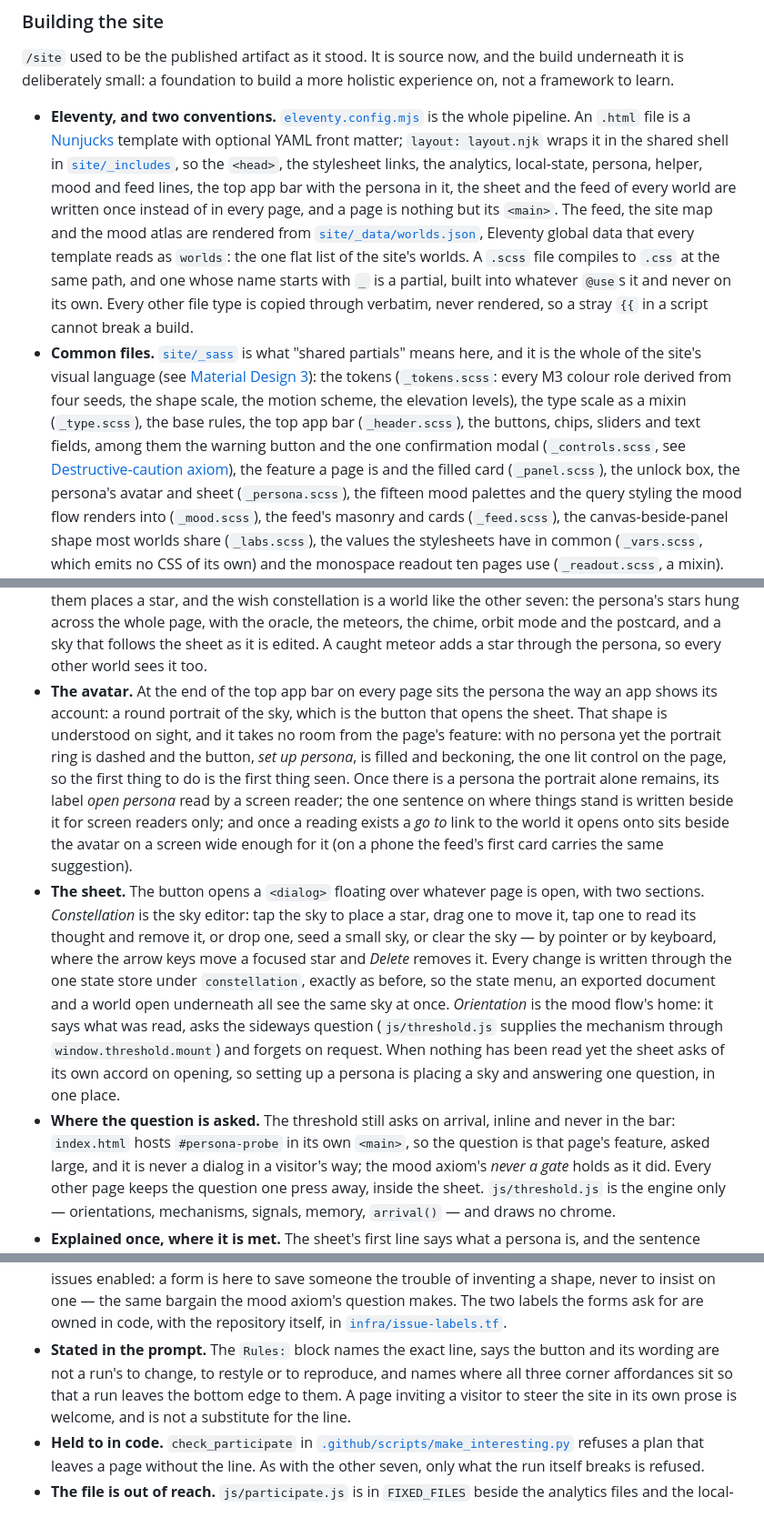
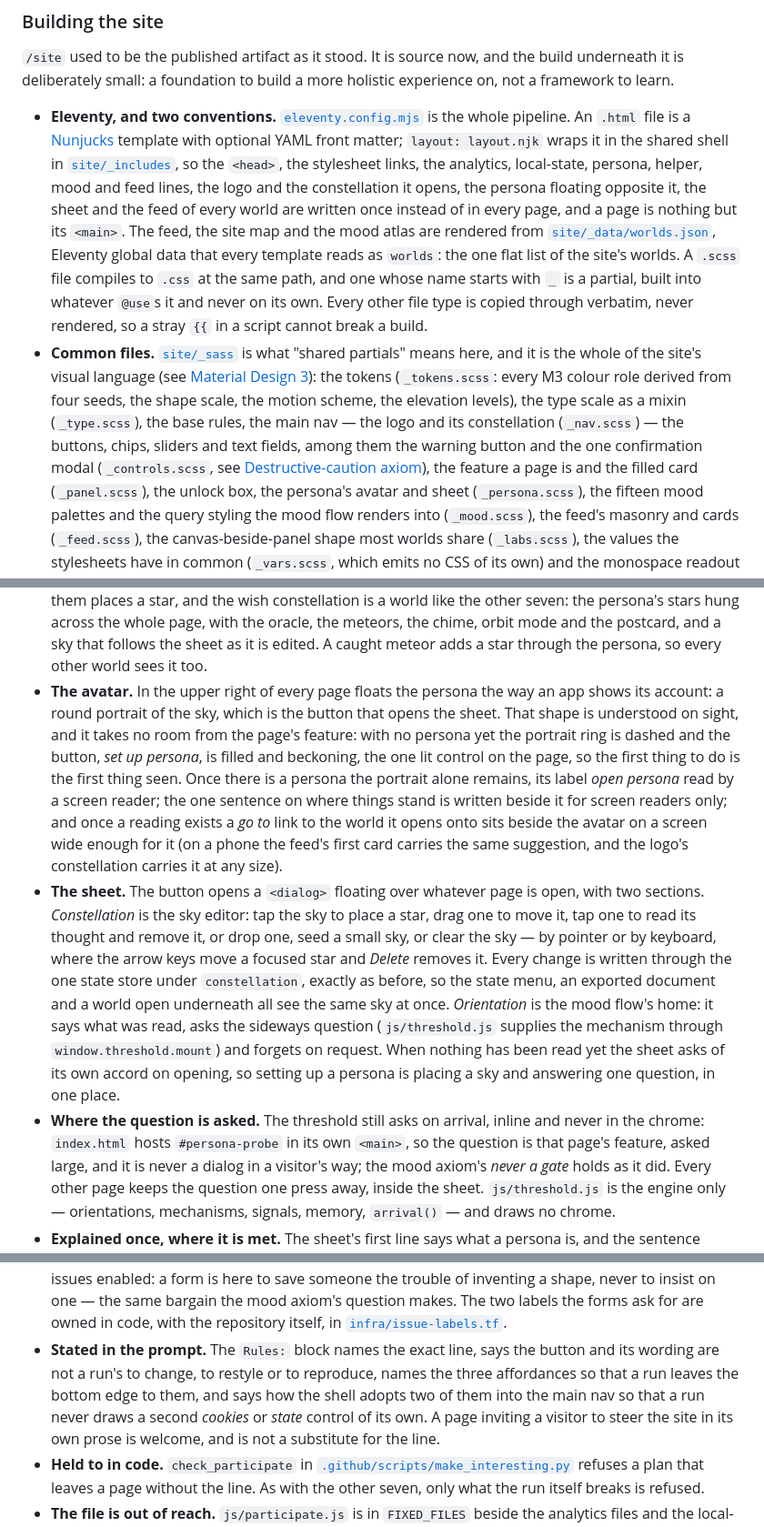
Before and after one commit to outrightmental/interesting, a Markdown page: README.md, 3 parts joined by grey strips. Shown at 91% size. Rendered like a GitHub page.

```diff
--- a/README.md
+++ b/README.md
@@ -65,7 +65,8 @@ is deliberately small: a foundation to build a more holistic experience on, not
   pipeline. An `.html` file is a [Nunjucks](https://mozilla.github.io/nunjucks/) template with
   optional YAML front matter; `layout: layout.njk` wraps it in the shared shell in
   [`site/_includes`](site/_includes), so the `<head>`, the stylesheet links, the analytics,
-  local-state, persona, helper, mood and feed lines, the top app bar with the persona in it, the sheet
+  local-state, persona, helper, mood and feed lines, the logo and the constellation it opens, the
+  persona floating opposite it, the sheet
   and the feed of every world are written once instead of in every page, and a page is nothing
   but its `<main>`. The feed, the site map and the mood atlas are rendered from
   [`site/_data/worlds.json`](site/_data/worlds.json), Eleventy global
@@ -78,8 +79,8 @@ is deliberately small: a foundation to build a more holistic experience on, not
   the whole of the site's visual language (see [Material Design 3](#material-design-3)): the
   tokens (`_tokens.scss`: every M3 colour role derived from four seeds, the shape scale, the
   motion scheme, the elevation levels), the type scale as a mixin (`_type.scss`), the base rules,
-  the top app bar (`_header.scss`), the buttons, chips, sliders and text fields, among them the
-  warning button and the one confirmation modal (`_controls.scss`, see
+  the main nav — the logo and its constellation (`_nav.scss`) — the buttons, chips, sliders and
+  text fields, among them the warning button and the one confirmation modal (`_controls.scss`, see
   [Destructive-caution axiom](#destructive-caution-axiom)), the feature a page is and the filled
   card (`_panel.scss`), the unlock box, the persona's avatar
   and sheet (`_persona.scss`), the fifteen mood palettes and the query styling the mood flow
@@ -404,7 +463,7 @@ and shown on every page.
   the whole page, with the oracle, the meteors, the chime, orbit mode and the postcard, and a sky
   that follows the sheet as it is edited. A caught meteor adds a star through the persona, so every
   other world sees it too.
-- **The avatar.** At the end of the top app bar on every page sits the persona the way an app
+- **The avatar.** In the upper right of every page floats the persona the way an app
   shows its account: a round portrait of the sky, which is the button that opens the sheet. That
   shape is understood on sight, and it takes no room from the page's feature: with no persona yet
   the portrait ring is dashed and the button, *set up persona*, is filled and beckoning, the one
@@ -412,7 +471,8 @@ and shown on every page.
   persona the portrait alone remains, its label *open persona* read by a screen reader; the one
   sentence on where things stand is written beside it for screen readers only; and once a reading
   exists a *go to* link to the world it opens onto sits beside the avatar on a screen wide enough
-  for it (on a phone the feed's first card carries the same suggestion).
+  for it (on a phone the feed's first card carries the same suggestion, and the logo's
+  constellation carries it at any size).
 - **The sheet.** The button opens a `<dialog>` floating over whatever page is open, with two
   sections. *Constellation* is the sky editor: tap the sky to place a star, drag one to move it,
   tap one to read its thought and remove it, or drop one, seed a small sky, or clear the sky — by
@@ -424,7 +484,7 @@ and shown on every page.
   request. When nothing has been read yet the sheet asks of its own accord on opening, so setting
   up a persona is placing a sky and answering one question, in one place.
 - **Where the question is asked.** The threshold still asks on arrival, inline and never in the
-  bar: `index.html` hosts `#persona-probe` in its own `<main>`, so the question is that page's
+  chrome: `index.html` hosts `#persona-probe` in its own `<main>`, so the question is that page's
   feature, asked large, and it is never a dialog in a visitor's way; the mood axiom's *never a
   gate* holds as it did. Every other page keeps the question one press away, inside the sheet.
   `js/threshold.js` is the engine only — orientations, mechanisms, signals, memory, `arrival()` —
@@ -743,8 +810,9 @@ addition — and it is the only one that is about the reader rather than about t
   bargain the mood axiom's question makes. The two labels the forms ask for are owned in code, with
   the repository itself, in [`infra/issue-labels.tf`](infra/issue-labels.tf).
 - **Stated in the prompt.** The `Rules:` block names the exact line, says the button and its
-  wording are not a run's to change, to restyle or to reproduce, and names where all three corner
-  affordances sit so that a run leaves the bottom edge to them. A page inviting a visitor to steer
+  wording are not a run's to change, to restyle or to reproduce, names the three affordances so
+  that a run leaves the bottom edge to them, and says how the shell adopts two of them into the
+  main nav so that a run never draws a second *cookies* or *state* control of its own. A page inviting a visitor to steer
   the site in its own prose is welcome, and is not a substitute for the line.
 - **Held to in code.** `check_participate` in
   [`.github/scripts/make_interesting.py`](.github/scripts/make_interesting.py) refuses a plan that
```
Also changed, not shown: other parts of README.md (+87 -22 lines).
